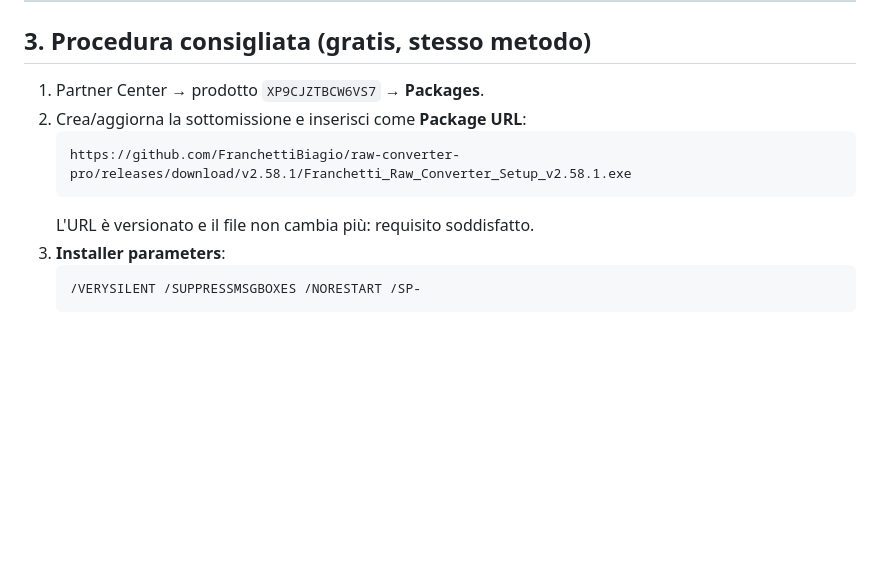
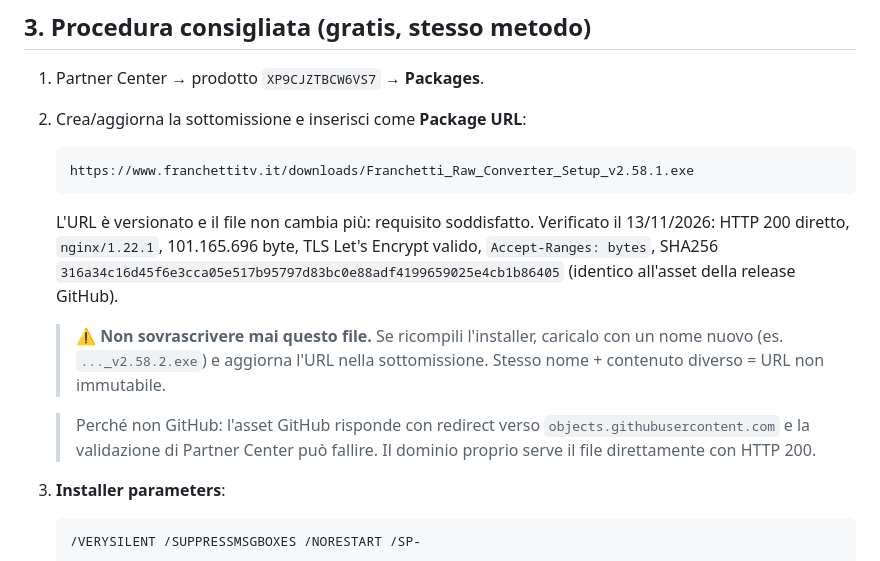
Before and after one commit to FranchettiBiagio/raw-converter-pro, a Markdown page: store_assets/PUBLISH_EXE_FREE.md, the part around the change. Rendered like a GitHub page; blank space fills up the shorter version.

````diff
--- a/store_assets/PUBLISH_EXE_FREE.md
+++ b/store_assets/PUBLISH_EXE_FREE.md
@@ -56,9 +56,21 @@ percorso che ha già funzionato è disponibile di nuovo a costo zero.
 1. Partner Center → prodotto `XP9CJZTBCW6VS7` → **Packages**.
 2. Crea/aggiorna la sottomissione e inserisci come **Package URL**:
    ```
-   https://github.com/FranchettiBiagio/raw-converter-pro/releases/download/v2.58.1/Franchetti_Raw_Converter_Setup_v2.58.1.exe
+   https://www.franchettitv.it/downloads/Franchetti_Raw_Converter_Setup_v2.58.1.exe
    ```
    L'URL è versionato e il file non cambia più: requisito soddisfatto.
+   Verificato il 13/11/2026: HTTP 200 diretto, `nginx/1.22.1`, 101.165.696
+   byte, TLS Let's Encrypt valido, `Accept-Ranges: bytes`, SHA256
+   `316a34c16d45f6e3cca05e517b95797d83bc0e88adf4199659025e4cb1b86405`
+   (identico all'asset della release GitHub).
+
+   > ⚠️ **Non sovrascrivere mai questo file.** Se ricompili l'installer,
+   > caricalo con un nome nuovo (es. `..._v2.58.2.exe`) e aggiorna l'URL nella
+   > sottomissione. Stesso nome + contenuto diverso = URL non immutabile.
+
+   > Perché non GitHub: l'asset GitHub risponde con redirect verso
+   > `objects.githubusercontent.com` e la validazione di Partner Center può
+   > fallire. Il dominio proprio serve il file direttamente con HTTP 200.
 3. **Installer parameters**:
    ```
    /VERYSILENT /SUPPRESSMSGBOXES /NORESTART /SP-
````
Also changed, not shown: store_assets/CERTIFICATION_NOTES_EXE_v2.58.1.md (+1 -1 lines), store_assets/README.md (+3 -1 lines).
